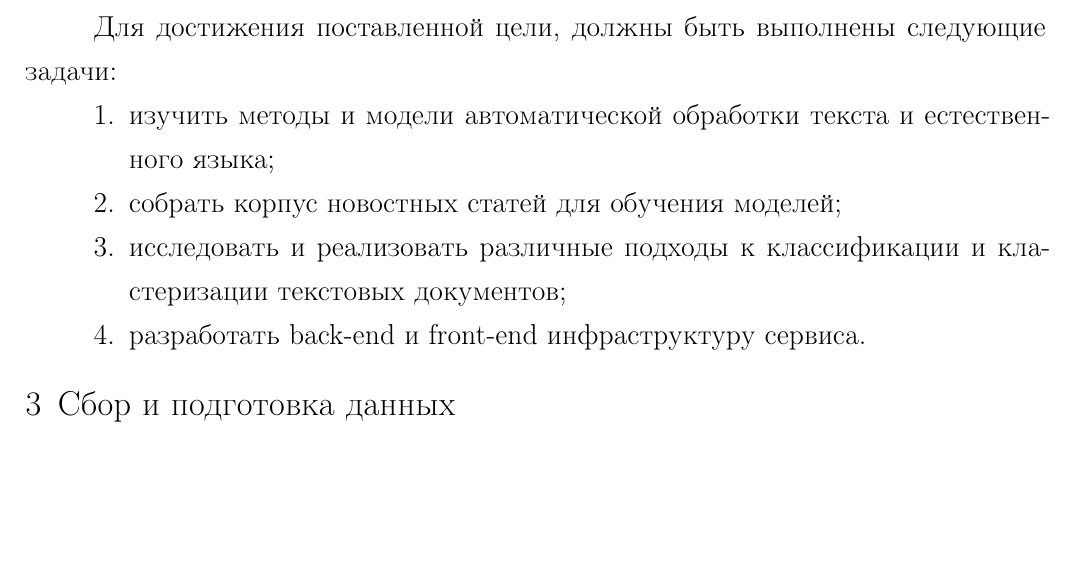
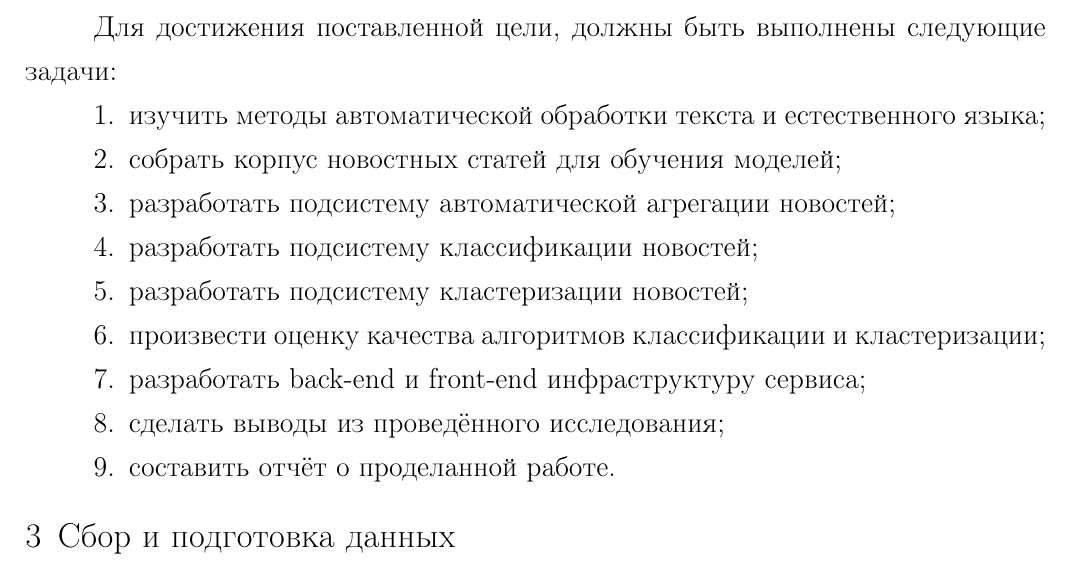
Before and after one commit to yutkin/News-Aggregator, a LaTeX document (docs/main.tex): part of page 5 of 24, cut so that both start at the same text, the shorter picture padded with empty space. Compiled offline with pdfLaTeX; a LaTeX package or settings file that is missing is left out.

Commit message:
Added much more tasks

```diff
--- a/docs/main.tex
+++ b/docs/main.tex
@@ -112,10 +112,15 @@ pymorphy и многие другие.
 
 Для достижения поставленной цели, должны быть выполнены следующие задачи:
 \begin{enumerate}
-	\item изучить методы и модели автоматической обработки текста и естественного языка;
+	\item изучить методы автоматической обработки текста и естественного языка;
 	\item собрать корпус новостных статей для обучения моделей;
-	\item исследовать и реализовать различные подходы к классификации и кластеризации текстовых документов;
-	\item разработать back-end и front-end инфраструктуру сервиса.
+	\item разработать подсистему автоматической агрегации новостей;
+	\item разработать подсистему классификации новостей;
+	\item разработать подсистему кластеризации новостей;
+	\item произвести оценку качества алгоритмов классификации и кластеризации;
+	\item разработать back-end и front-end инфраструктуру сервиса;
+	\item сделать выводы из проведённого исследования;
+	\item составить отчёт о проделанной работе.
 \end{enumerate}
 
 \section{Сбор и подготовка данных}
```
Also changed, not shown: docs/main.pdf.
